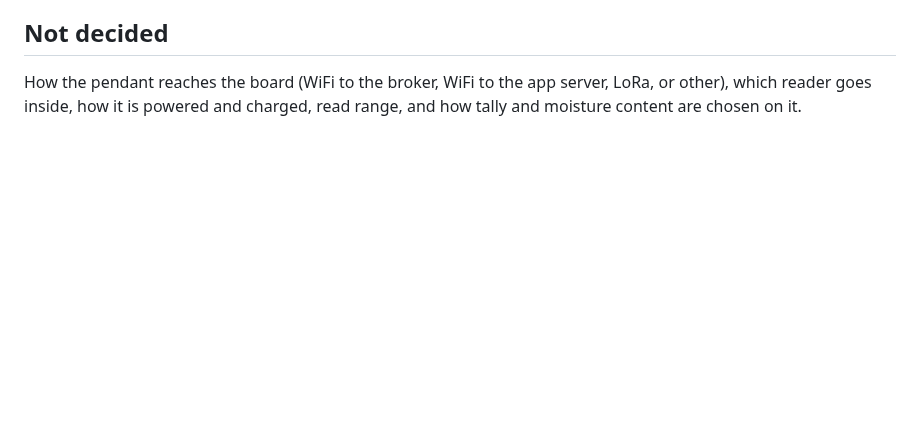
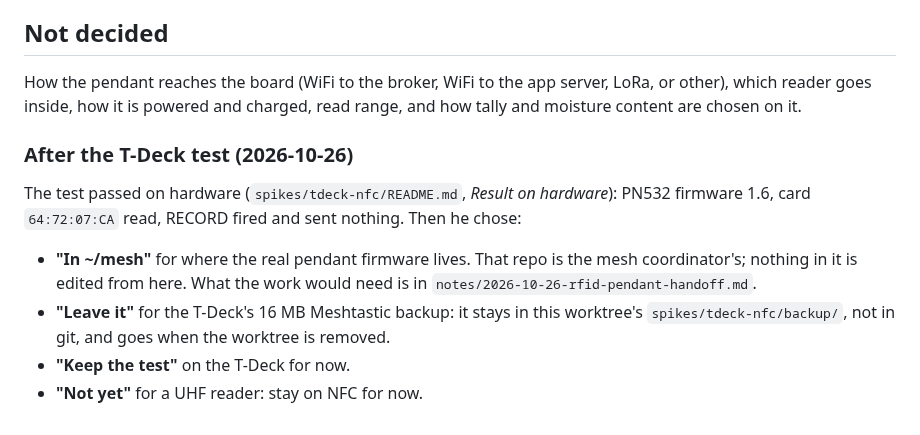
Before and after one commit to Alex-Pennington/ArduinoHydraulicScale, a Markdown page: notes/2026-10-25-rfid-pendant-rulings.md, the part around the change. Drawn GitHub-style; blank space fills up the shorter version.

Commit message:
notes: RFID pendant firmware goes in ~/mesh (Alex); handoff findings for the coordinators
Co-Authored-By: Claude Opus 5.5 <noreply@anthropic.com>

```diff
--- a/notes/2026-10-25-rfid-pendant-rulings.md
+++ b/notes/2026-10-25-rfid-pendant-rulings.md
@@ -95,3 +95,16 @@ He chose **"Not decided"**: *"Design so either works."*
 How the pendant reaches the board (WiFi to the broker, WiFi to the app server, LoRa, or other),
 which reader goes inside, how it is powered and charged, read range, and how tally and moisture
 content are chosen on it.
+
+### After the T-Deck test (2026-10-26)
+
+The test passed on hardware (`spikes/tdeck-nfc/README.md`, *Result on hardware*): PN532 firmware
+1.6, card `64:72:07:CA` read, RECORD fired and sent nothing. Then he chose:
+
+- **"In ~/mesh"** for where the real pendant firmware lives. That repo is the mesh coordinator's;
+  nothing in it is edited from here. What the work would need is in
+  `notes/2026-10-26-rfid-pendant-handoff.md`.
+- **"Leave it"** for the T-Deck's 16 MB Meshtastic backup: it stays in this worktree's
+  `spikes/tdeck-nfc/backup/`, not in git, and goes when the worktree is removed.
+- **"Keep the test"** on the T-Deck for now.
+- **"Not yet"** for a UHF reader: stay on NFC for now.
```
Also changed, not shown: notes/2026-10-26-rfid-pendant-handoff.md (added, +49 -0 lines).
